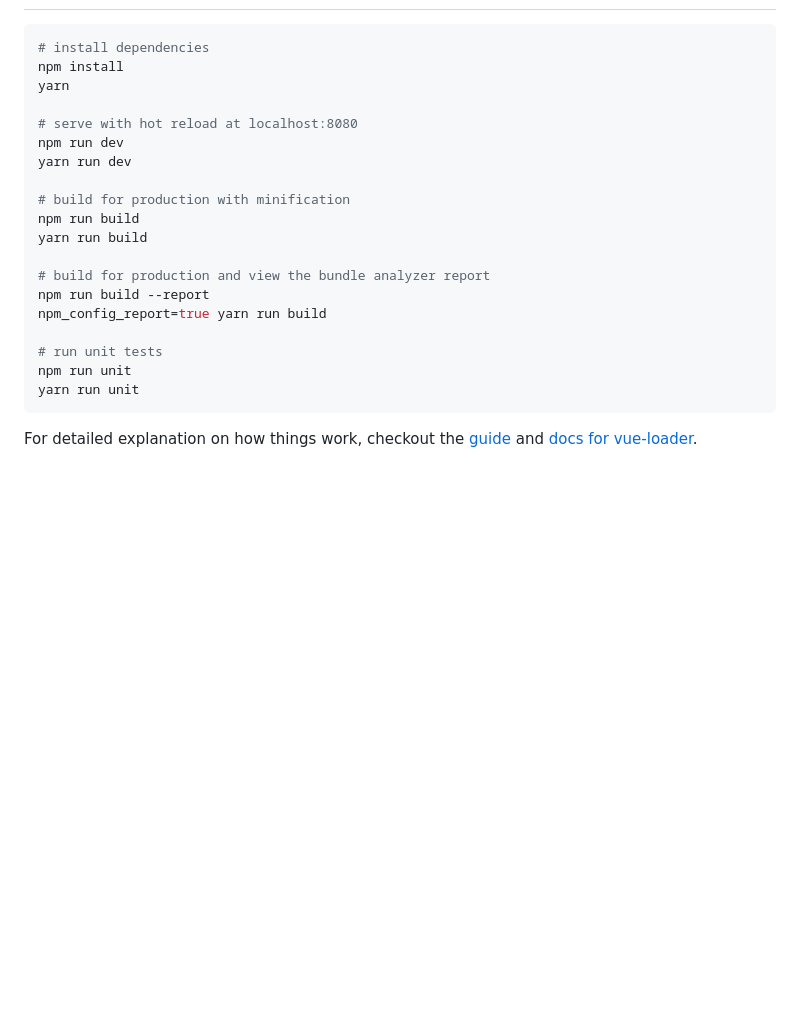
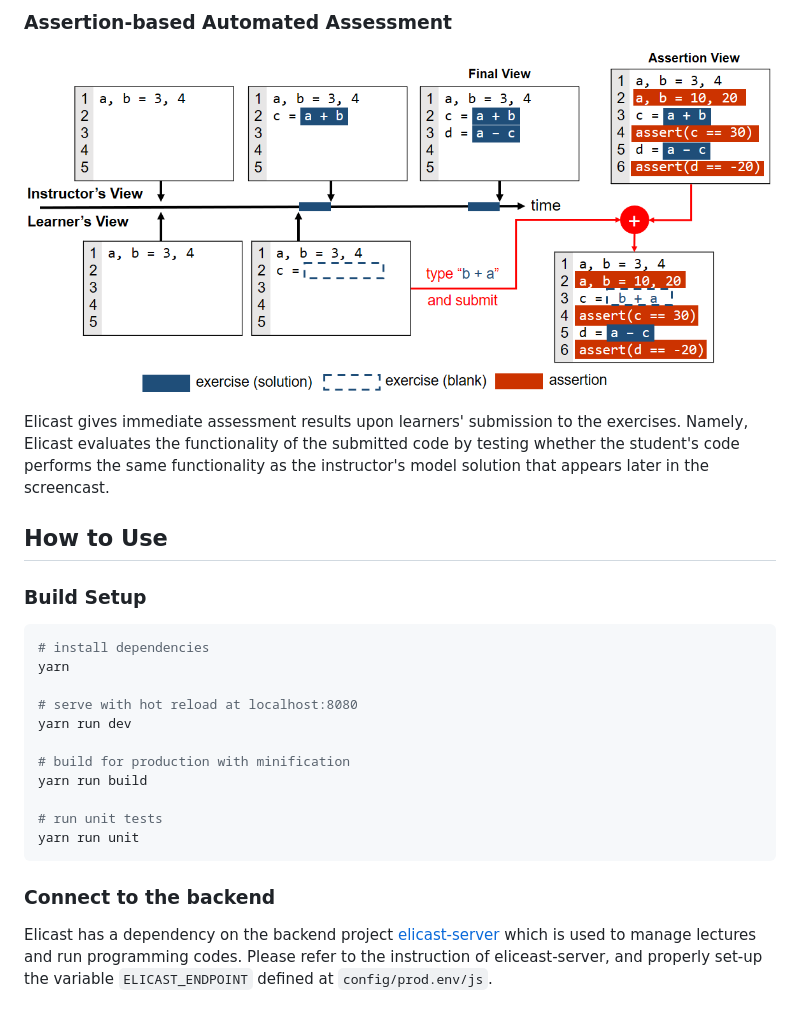
Before and after one commit to elicast-research/elicast, a Markdown page: README.md, the part around the change printed below. Drawn GitHub-style; pictures changed too: imgs/auto_assess.png (added); blank space fills up the shorter version.

````diff
--- a/README.md
+++ b/README.md
@@ -7,24 +38,27 @@ https://dl.acm.org/citation.cfm?id=3231657
+### Assertion-based Automated Assessment
+
+![auto_assess.png](https://raw.githubusercontent.com/elicast-research/elicast/master/imgs/auto_assess.png)
+
+Elicast gives immediate assessment results upon learners' submission to the exercises. Namely, Elicast evaluates the functionality of the submitted code by testing whether the student's code performs the same functionality as the instructor's model solution that appears later in the screencast.
+
+## How to Use
+
+### Build Setup
 
 ``` bash
 # install dependencies
-npm install
 yarn
 
 # serve with hot reload at localhost:8080
-npm run dev
 yarn run dev
 
 # build for production with minification
-npm run build
 yarn run build
 
-# build for production and view the bundle analyzer report
-npm run build --report
-npm_config_report=true yarn run build
-
 # run unit tests
-npm run unit
 yarn run unit
 ```
 
-For detailed explanation on how things work, checkout the [guide](http://vuejs-templates.github.io/webpack/) and [docs for vue-loader](http://vuejs.github.io/vue-loader).
+### Connect to the backend
+
+Elicast has a dependency on the backend project [elicast-server](https://github.com/elicast-research/elicast-server) which is used to manage lectures and run programming codes. Please refer to the instruction of eliceast-server, and properly set-up the variable `ELICAST_ENDPOINT` defined at `config/prod.env/js`.
````
Also changed, not shown: other parts of README.md (+32 -1 lines), imgs/embedded_exercise.png (added), imgs/text-based_screencast.png (added), 1 other file.
